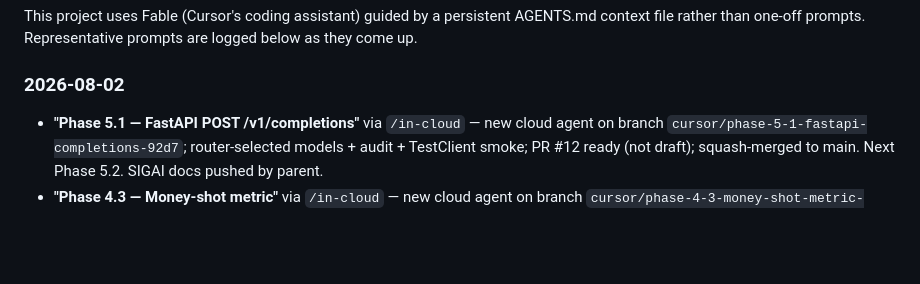
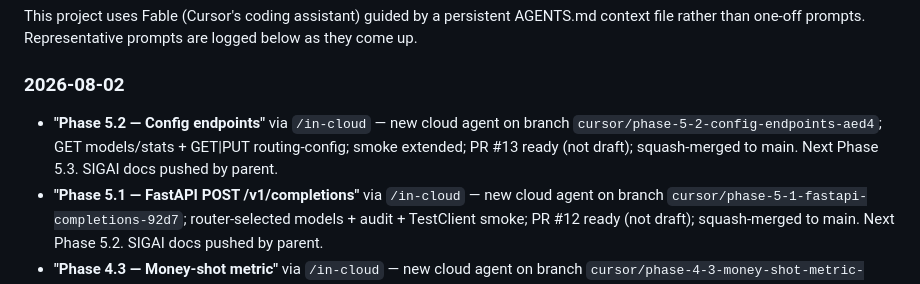
Before and after one commit to laynieily/SIGAI-Pilot, a Markdown page: LLM-COST-Autopilot/Viviana-Ayala/prompts.md, the part around the change. Drawn GitHub-style; blank space fills up the shorter version.

```diff
--- a/LLM-COST-Autopilot/Viviana-Ayala/prompts.md
+++ b/LLM-COST-Autopilot/Viviana-Ayala/prompts.md
@@ -4,6 +4,7 @@ This project uses Fable (Cursor's coding assistant) guided by a persistent AGENT
 
 ### 2026-08-02
 
+- **"Phase 5.2 — Config endpoints"** via `/in-cloud` — new cloud agent on branch `cursor/phase-5-2-config-endpoints-aed4`; GET models/stats + GET|PUT routing-config; smoke extended; PR #13 ready (not draft); squash-merged to main. Next Phase 5.3. SIGAI docs pushed by parent.
 - **"Phase 5.1 — FastAPI POST /v1/completions"** via `/in-cloud` — new cloud agent on branch `cursor/phase-5-1-fastapi-completions-92d7`; router-selected models + audit + TestClient smoke; PR #12 ready (not draft); squash-merged to main. Next Phase 5.2. SIGAI docs pushed by parent.
 - **"Phase 4.3 — Money-shot metric"** via `/in-cloud` — new cloud agent on branch `cursor/phase-4-3-money-shot-metric-0be4`; cost_reduction_pct hero + show_savings CLI; smoke offline; PR #11 ready (not draft); squash-merged to main. Phase 4 complete → next Phase 5.1. SIGAI docs pushed by parent.
 - **"Phase 4.2 — Cost dashboard"** via `/in-cloud` — new cloud agent on branch `cursor/phase-4-2-cost-dashboard-f72f`; metrics + Streamlit dashboard; smoke offline; PR #10 ready (not draft); squash-merged to main. Next Phase 4.3. SIGAI docs pushed by parent.
```
Also changed, not shown: LLM-COST-Autopilot/Viviana-Ayala/issues.md (+2 -0 lines), LLM-COST-Autopilot/Viviana-Ayala/timeline.md (+2 -1 lines).
